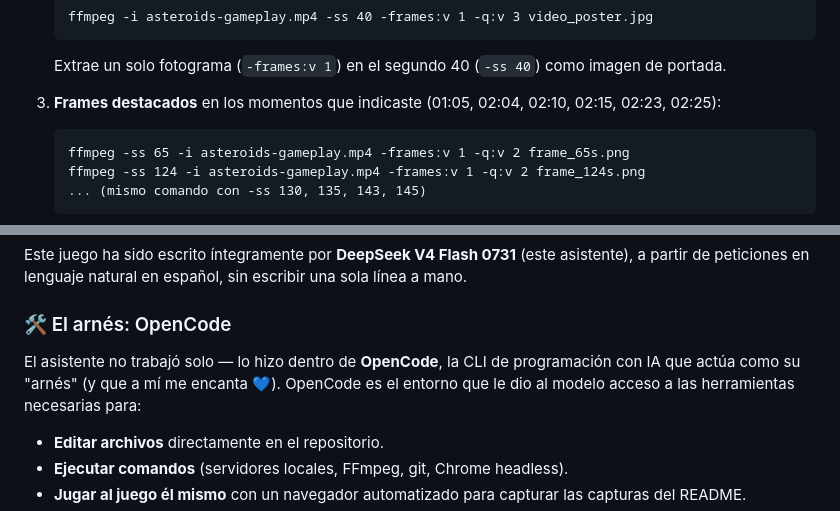
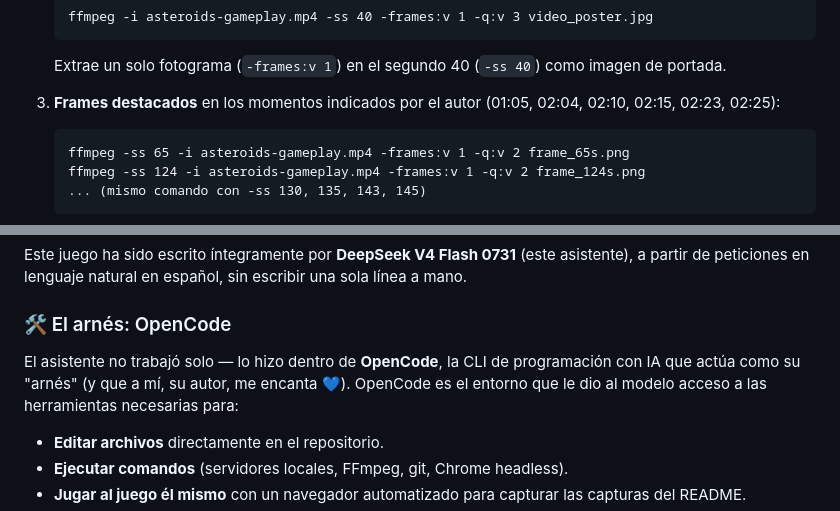
Before and after one commit to pfelipm/neon-asteroids, a Markdown page: README.md, 2 parts joined by grey strips. GitHub-like rendering.

````diff
--- a/README.md
+++ b/README.md
@@ -98,7 +98,7 @@ El vídeo que grabaste venía en contenedor **MKV** (códec H.264 + Opus, 70 MB)
    ```
    Extrae un solo fotograma (`-frames:v 1`) en el segundo 40 (`-ss 40`) como imagen de portada.
 
-3. **Frames destacados** en los momentos que indicaste (01:05, 02:04, 02:10, 02:15, 02:23, 02:25):
+3. **Frames destacados** en los momentos indicados por el autor (01:05, 02:04, 02:10, 02:15, 02:23, 02:25):
    ```
    ffmpeg -ss 65 -i asteroids-gameplay.mp4 -frames:v 1 -q:v 2 frame_65s.png
    ffmpeg -ss 124 -i asteroids-gameplay.mp4 -frames:v 1 -q:v 2 frame_124s.png
@@ -215,7 +215,7 @@ Este juego ha sido escrito íntegramente por **DeepSeek V4 Flash 0731** (este as
 
 ### 🛠️ El arnés: OpenCode
 
-El asistente no trabajó solo — lo hizo dentro de **OpenCode**, la CLI de programación con IA que actúa como su "arnés" (y que a mí me encanta 💙). OpenCode es el entorno que le dio al modelo acceso a las herramientas necesarias para:
+El asistente no trabajó solo — lo hizo dentro de **OpenCode**, la CLI de programación con IA que actúa como su "arnés" (y que a mí, su autor, me encanta 💙). OpenCode es el entorno que le dio al modelo acceso a las herramientas necesarias para:
 
 - **Editar archivos** directamente en el repositorio.
 - **Ejecutar comandos** (servidores locales, FFmpeg, git, Chrome headless).
````
Also changed, not shown: other parts of README.md (+3 -3 lines).
